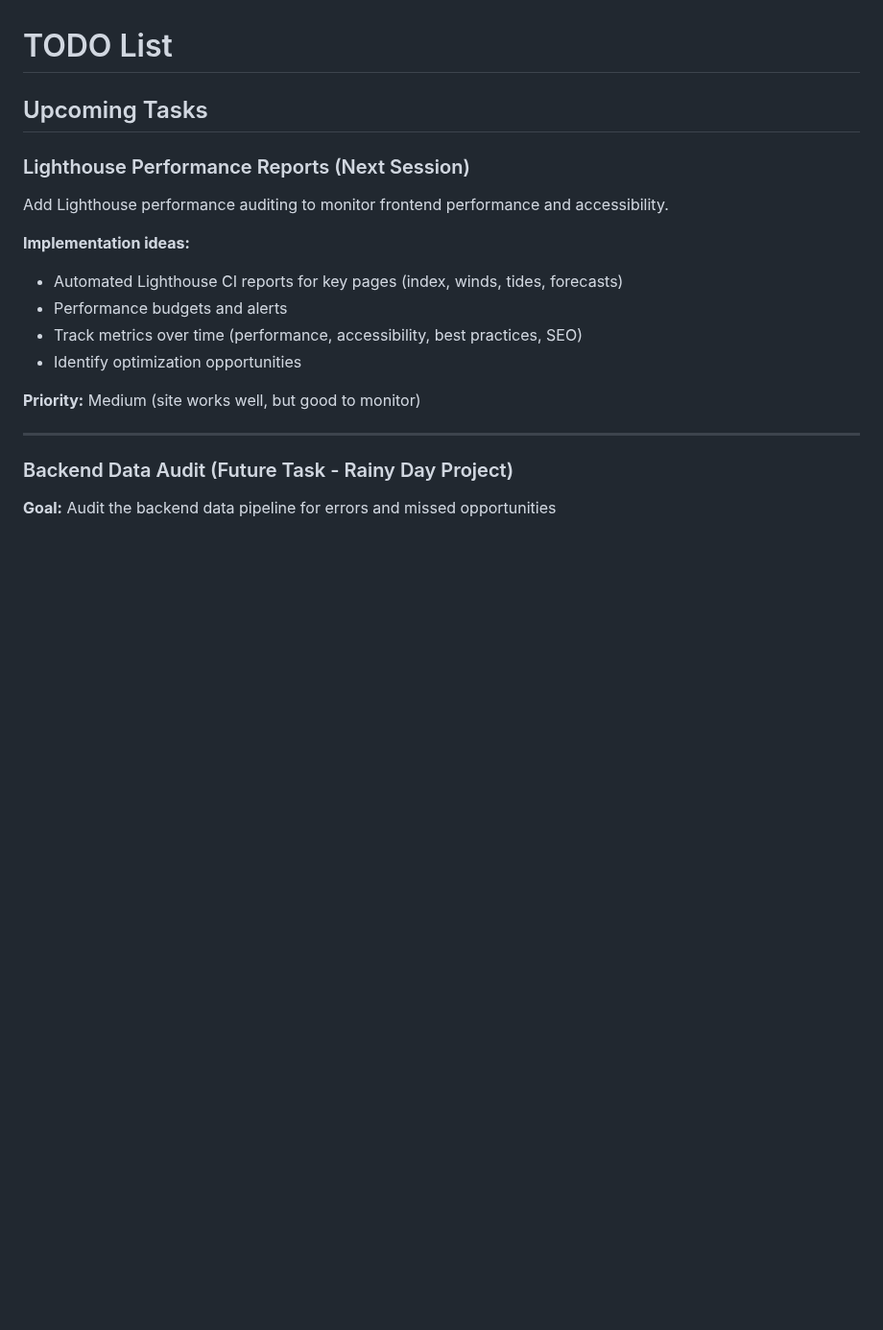
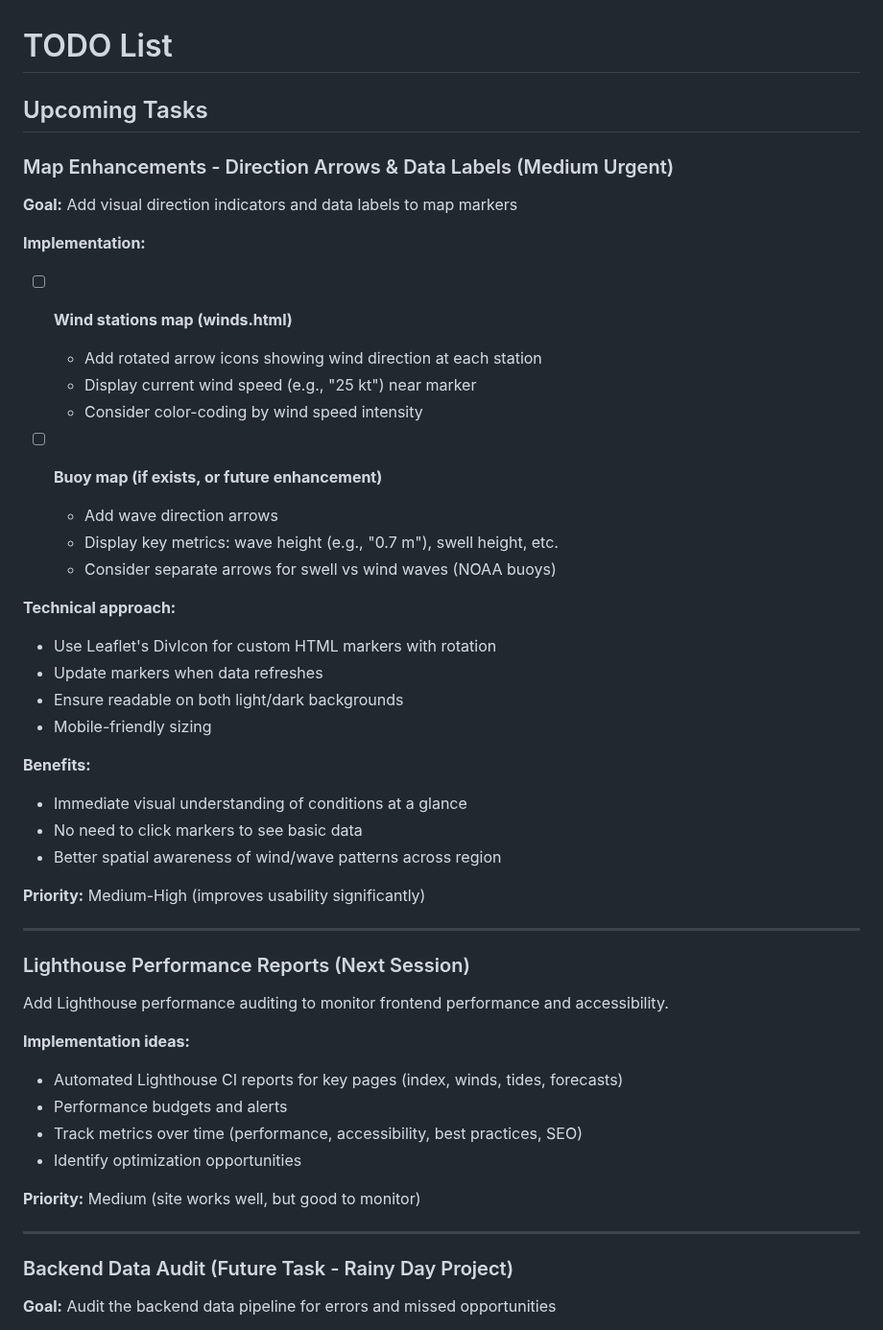
Before and after one commit to Keelando/surf-website, a Markdown page: docs/project/TODO.md, the part around the change. Shown at 96% size. GitHub-like rendering; blank space fills up the shorter version.

Commit message:
Add map enhancements to TODO (medium urgent)
Add task for direction arrows and data labels on maps:
- Wind direction arrows on wind stations map
- Data labels showing wind speed, wave height, etc.
- Technical approach using Leaflet DivIcon

Priority: Medium-High (significantly improves at-a-glance usability)

🤖 Generated with [Claude Code](https://claude.com/claude-code)

Co-Authored-By: Claude <noreply@anthropic.com>

```diff
--- a/docs/project/TODO.md
+++ b/docs/project/TODO.md
@@ -1,6 +1,36 @@
 # TODO List
 
 ## Upcoming Tasks
+
+### Map Enhancements - Direction Arrows & Data Labels (Medium Urgent)
+
+**Goal:** Add visual direction indicators and data labels to map markers
+
+**Implementation:**
+- [ ] **Wind stations map (winds.html)**
+  - Add rotated arrow icons showing wind direction at each station
+  - Display current wind speed (e.g., "25 kt") near marker
+  - Consider color-coding by wind speed intensity
+
+- [ ] **Buoy map (if exists, or future enhancement)**
+  - Add wave direction arrows
+  - Display key metrics: wave height (e.g., "0.7 m"), swell height, etc.
+  - Consider separate arrows for swell vs wind waves (NOAA buoys)
+
+**Technical approach:**
+- Use Leaflet's DivIcon for custom HTML markers with rotation
+- Update markers when data refreshes
+- Ensure readable on both light/dark backgrounds
+- Mobile-friendly sizing
+
+**Benefits:**
+- Immediate visual understanding of conditions at a glance
+- No need to click markers to see basic data
+- Better spatial awareness of wind/wave patterns across region
+
+**Priority:** Medium-High (improves usability significantly)
+
+---
 
 ### Lighthouse Performance Reports (Next Session)
 
```
